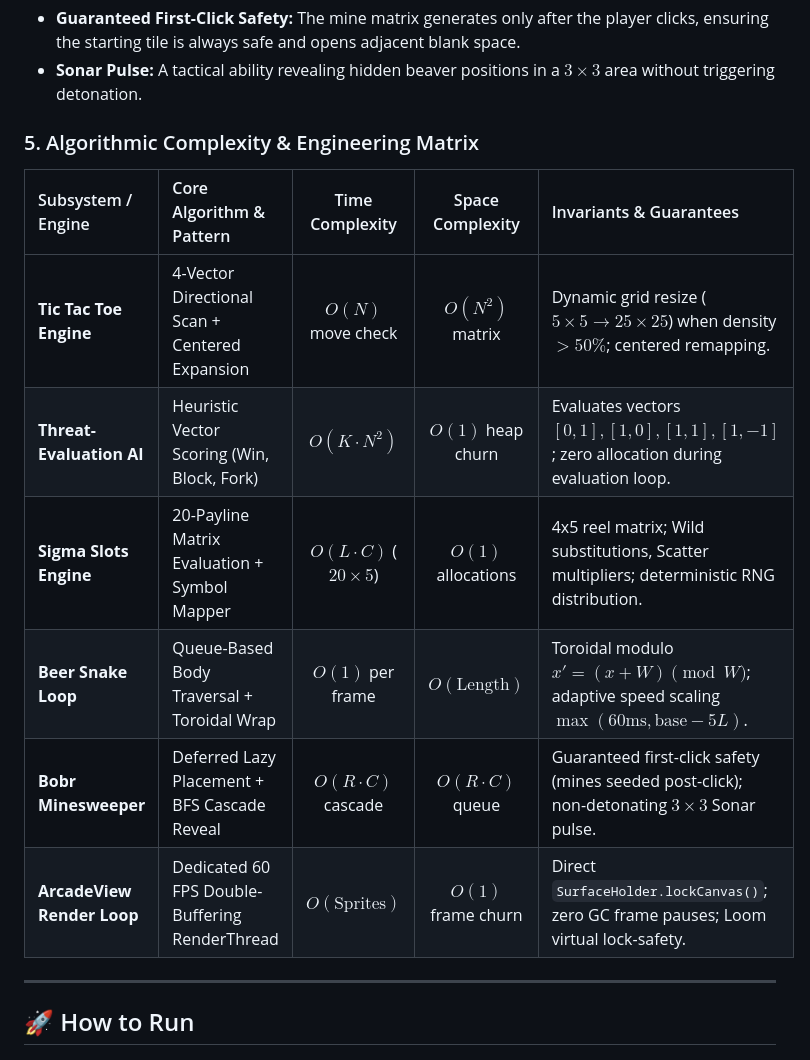
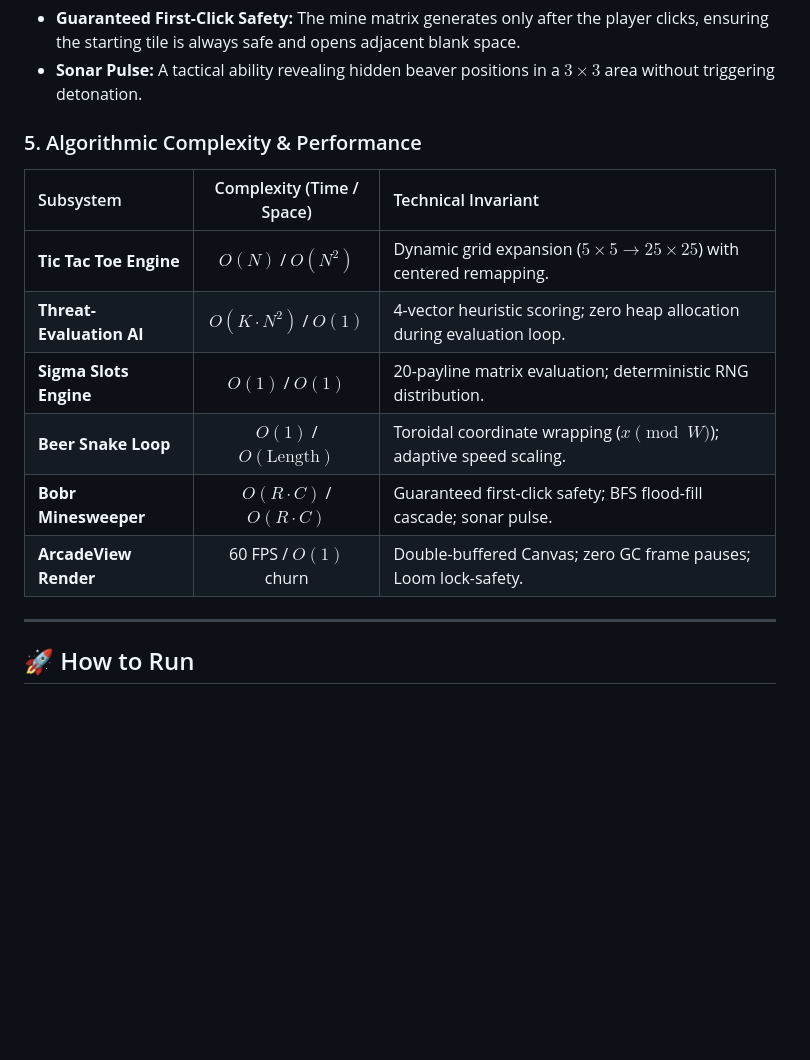
Before and after one commit to kvolegi/kvolegi-arcade, a Markdown page: README.md, the part around the change. GitHub-like rendering; blank space fills up the shorter version.

Commit message:
docs: streamline algorithmic complexity table to compact 3-column layout

```diff
--- a/README.md
+++ b/README.md
@@ -128,16 +128,16 @@ Rather than a fixed 3x3 grid, the board grows dynamically:
 * **Guaranteed First-Click Safety:** The mine matrix generates only after the player clicks, ensuring the starting tile is always safe and opens adjacent blank space.
 * **Sonar Pulse:** A tactical ability revealing hidden beaver positions in a $3 \times 3$ area without triggering detonation.
 
-### 5. Algorithmic Complexity & Engineering Matrix
+### 5. Algorithmic Complexity & Performance
 
-| Subsystem / Engine | Core Algorithm & Pattern | Time Complexity | Space Complexity | Invariants & Guarantees |
-| :--- | :--- | :---: | :---: | :--- |
-| **Tic Tac Toe Engine** | 4-Vector Directional Scan + Centered Expansion | $O(N)$ move check | $O(N^2)$ matrix | Dynamic grid resize ($5\times 5 \to 25\times 25$) when density $> 50\%$; centered remapping. |
-| **Threat-Evaluation AI** | Heuristic Vector Scoring (Win, Block, Fork) | $O(K \cdot N^2)$ | $O(1)$ heap churn | Evaluates vectors $[0,1], [1,0], [1,1], [1,-1]$; zero allocation during evaluation loop. |
-| **Sigma Slots Engine** | 20-Payline Matrix Evaluation + Symbol Mapper | $O(L \cdot C)$ ($20 \times 5$) | $O(1)$ allocations | 4x5 reel matrix; Wild substitutions, Scatter multipliers; deterministic RNG distribution. |
-| **Beer Snake Loop** | Queue-Based Body Traversal + Toroidal Wrap | $O(1)$ per frame | $O(\text{Length})$ | Toroidal modulo $x' = (x + W) \pmod W$; adaptive speed scaling $\max(60\text{ms}, \text{base} - 5L)$. |
-| **Bobr Minesweeper** | Deferred Lazy Placement + BFS Cascade Reveal | $O(R \cdot C)$ cascade | $O(R \cdot C)$ queue | Guaranteed first-click safety (mines seeded post-click); non-detonating $3\times 3$ Sonar pulse. |
-| **ArcadeView Render Loop** | Dedicated 60 FPS Double-Buffering RenderThread | $O(\text{Sprites})$ | $O(1)$ frame churn | Direct `SurfaceHolder.lockCanvas()`; zero GC frame pauses; Loom virtual lock-safety. |
+| Subsystem | Complexity (Time / Space) | Technical Invariant |
+| :--- | :---: | :--- |
+| **Tic Tac Toe Engine** | $O(N)$ / $O(N^2)$ | Dynamic grid expansion ($5\times 5 \to 25\times 25$) with centered remapping. |
+| **Threat-Evaluation AI** | $O(K \cdot N^2)$ / $O(1)$ | 4-vector heuristic scoring; zero heap allocation during evaluation loop. |
+| **Sigma Slots Engine** | $O(1)$ / $O(1)$ | 20-payline matrix evaluation; deterministic RNG distribution. |
+| **Beer Snake Loop** | $O(1)$ / $O(\text{Length})$ | Toroidal coordinate wrapping ($x \pmod W$); adaptive speed scaling. |
+| **Bobr Minesweeper** | $O(R \cdot C)$ / $O(R \cdot C)$ | Guaranteed first-click safety; BFS flood-fill cascade; sonar pulse. |
+| **ArcadeView Render** | 60 FPS / $O(1)$ churn | Double-buffered Canvas; zero GC frame pauses; Loom lock-safety. |
 
 ---
 
```
